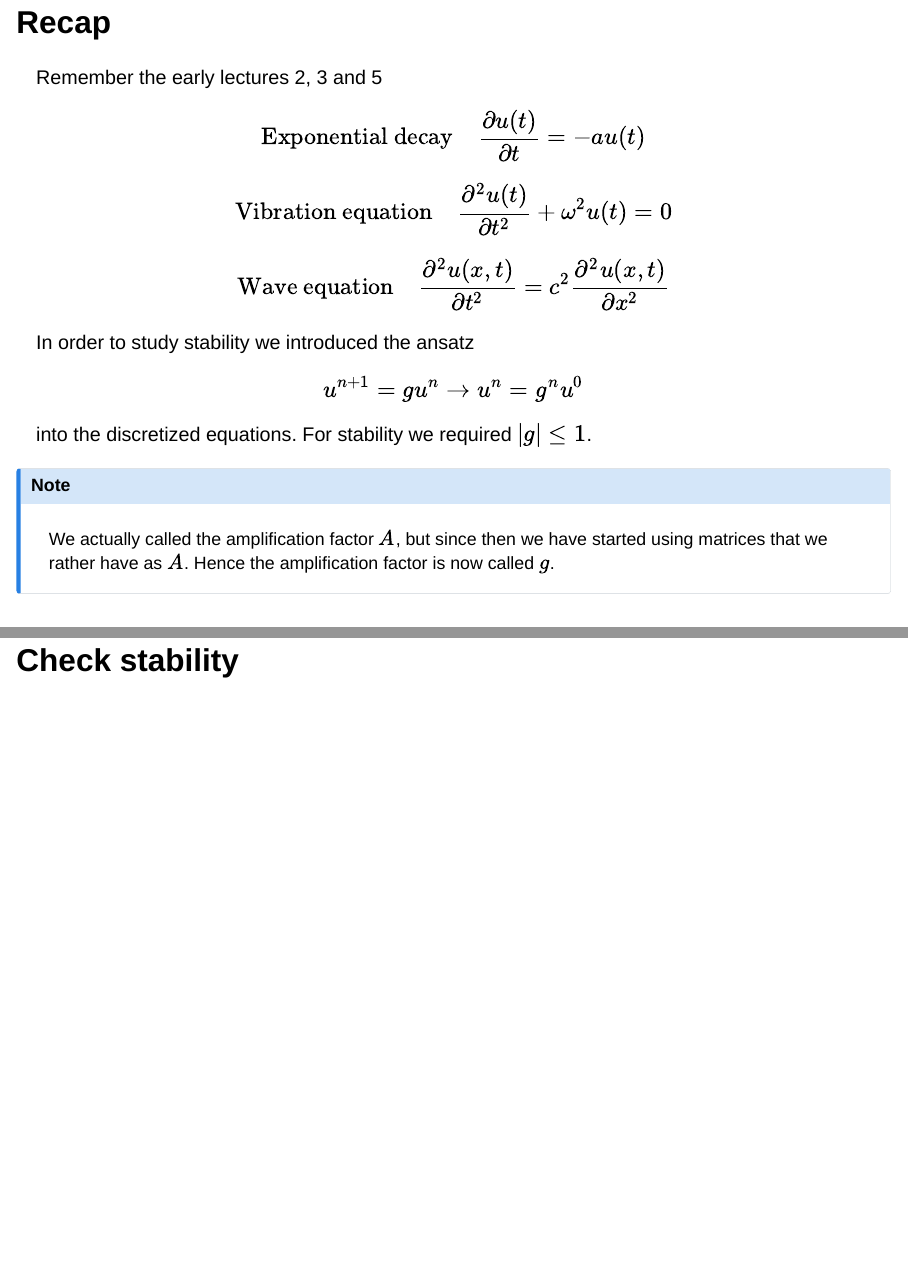
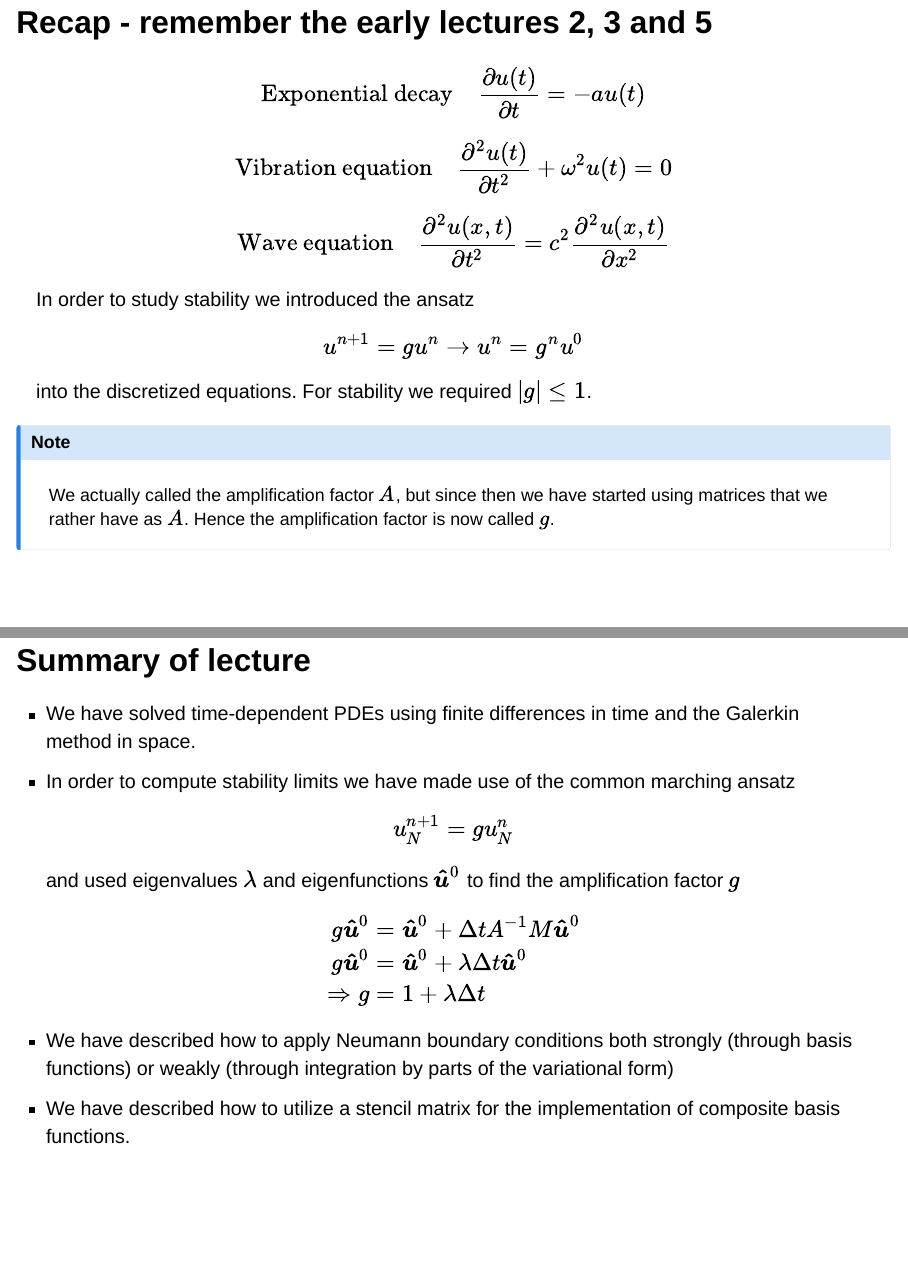
Before and after one commit to MATMEK-4270/matmek4270-pres, a Quarto document (timevar.qmd): pages 8 and 42 of 42, joined at a grey line. Rendered offline with R 4.5, knitr and Pandoc in place of Quarto, with nearby package versions; the code chunks are not run, so their results and figures are left out; drawn as Slidy slides in place of the format the file asks for.

Commit message:
Update timevar.pdf

````diff
--- a/timevar.qmd
+++ b/timevar.qmd
@@ -135,9 +135,7 @@ $$
 
 # Stability of time-dependent variational methods
 
-## Recap {.smaller}
-
-Remember the early lectures 2, 3 and 5
+## Recap - remember the early lectures 2, 3 and 5 {.smaller}
 
 $$
 \text{Exponential decay}\quad\frac{\partial u(t)}{\partial t} = -a u(t)
@@ -1107,3 +1105,21 @@ plot_with_offset(data, sol.V.mesh(), figsize=(8, 2.5))
 data = sol(400, dt=dt*1.01, save_step=40)
 plot_with_offset(data, sol.V.mesh(), figsize=(8, 2.5))
 ```
+
+## Summary of lecture {.smaller}
+
+* We have solved time-dependent PDEs using finite differences in time and the Galerkin method in space.
+* In order to compute stability limits we have made use of the common marching ansatz
+$$
+u_N^{n+1}=gu_N^n
+$$
+and used eigenvalues $\lambda$ and eigenfunctions $\boldsymbol{\hat{u}}^0$ to find the amplification factor $g$
+$$
+\begin{align}
+g \boldsymbol{\hat{u}}^0 &= \boldsymbol{\hat{u}}^0 + \Delta t A^{-1}M \boldsymbol{\hat{u}}^0\\
+g \boldsymbol{\hat{u}}^0 &= \boldsymbol{\hat{u}}^0 + \lambda \Delta t \boldsymbol{\hat{u}}^0 \\
+\Rightarrow g &= 1 + \lambda \Delta t
+\end{align}
+$$
+* We have described how to apply Neumann boundary conditions both strongly (through basis functions) or weakly (through integration by parts of the variational form)
+* We have described how to utilize a stencil matrix for the implementation of composite basis functions.
````
Also changed, not shown: pdfs/timevar.pdf, timevar.qmd (2 more changed lines).
